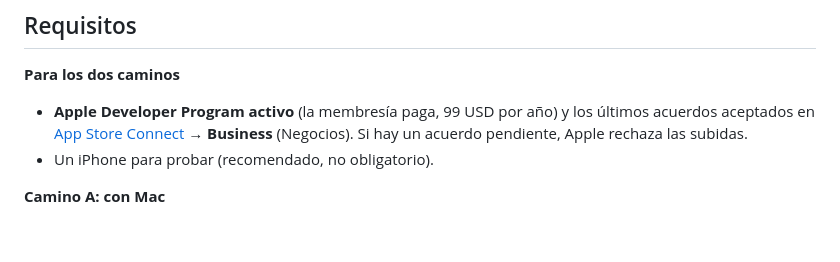
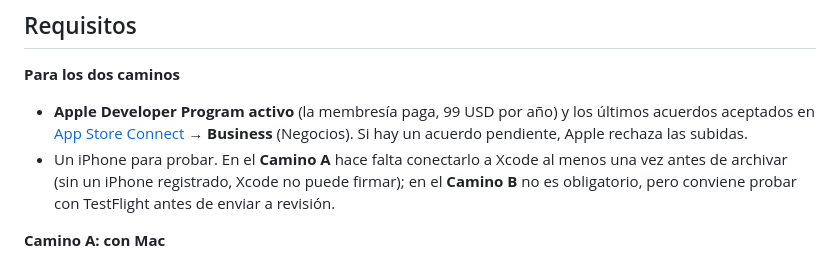
Before and after one commit to 4zid/IOS247WC, a Markdown page: README.md, the part around the change. Drawn GitHub-style; blank space fills up the shorter version.

Commit message:
README: el Camino A necesita un iPhone registrado para archivar
Co-Authored-By: Claude Opus 5.5 <noreply@anthropic.com>
Claude-Session: https://claude.ai/code/session_01RUjkvLZk5riR5jAx7iopEX

```diff
--- a/README.md
+++ b/README.md
@@ -90,7 +90,10 @@ permiso y el acceso directo.
 - **Apple Developer Program activo** (la membresía paga, 99 USD por año) y los
   últimos acuerdos aceptados en [App Store Connect](https://appstoreconnect.apple.com)
   → **Business** (Negocios). Si hay un acuerdo pendiente, Apple rechaza las subidas.
-- Un iPhone para probar (recomendado, no obligatorio).
+- Un iPhone para probar. En el **Camino A** hace falta conectarlo a Xcode al
+  menos una vez antes de archivar (sin un iPhone registrado, Xcode no puede
+  firmar); en el **Camino B** no es obligatorio, pero conviene probar con
+  TestFlight antes de enviar a revisión.
 
 **Camino A: con Mac**
 
```
